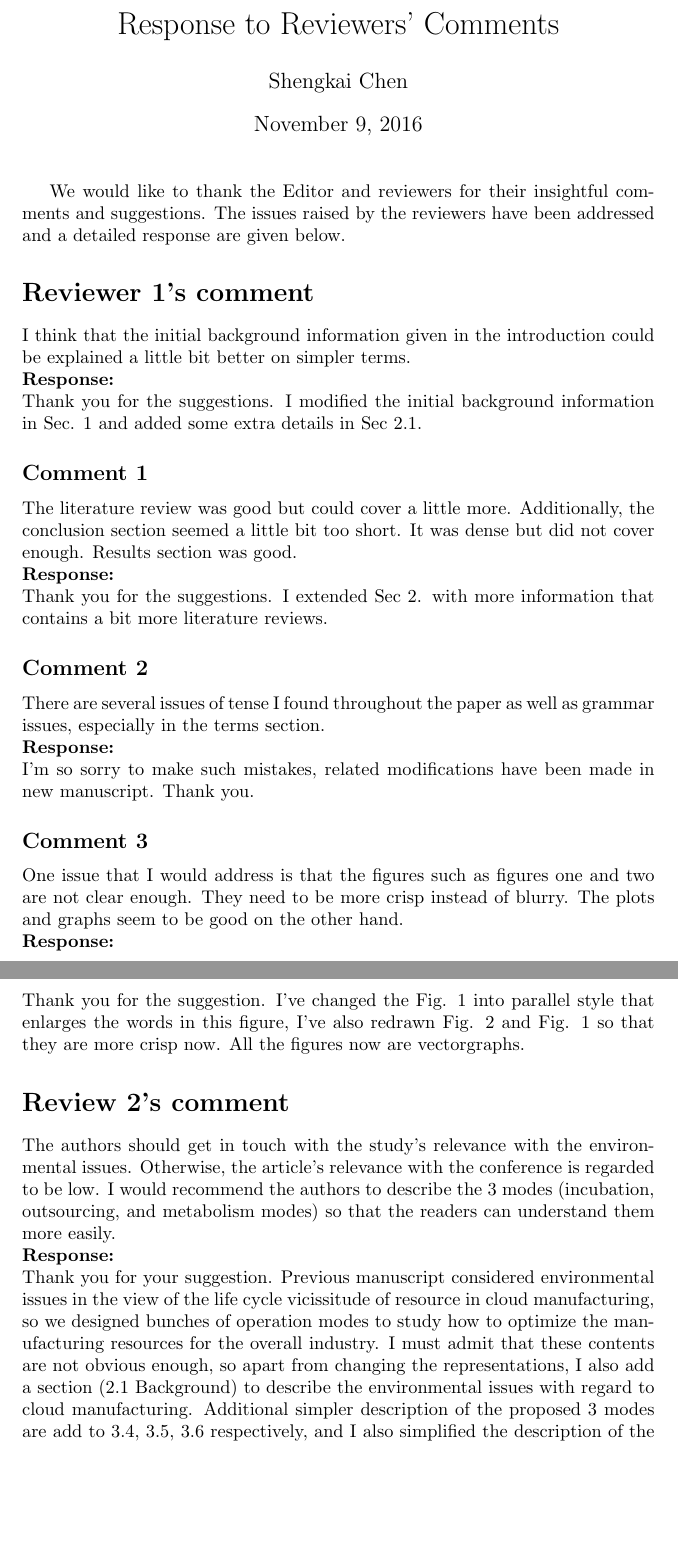
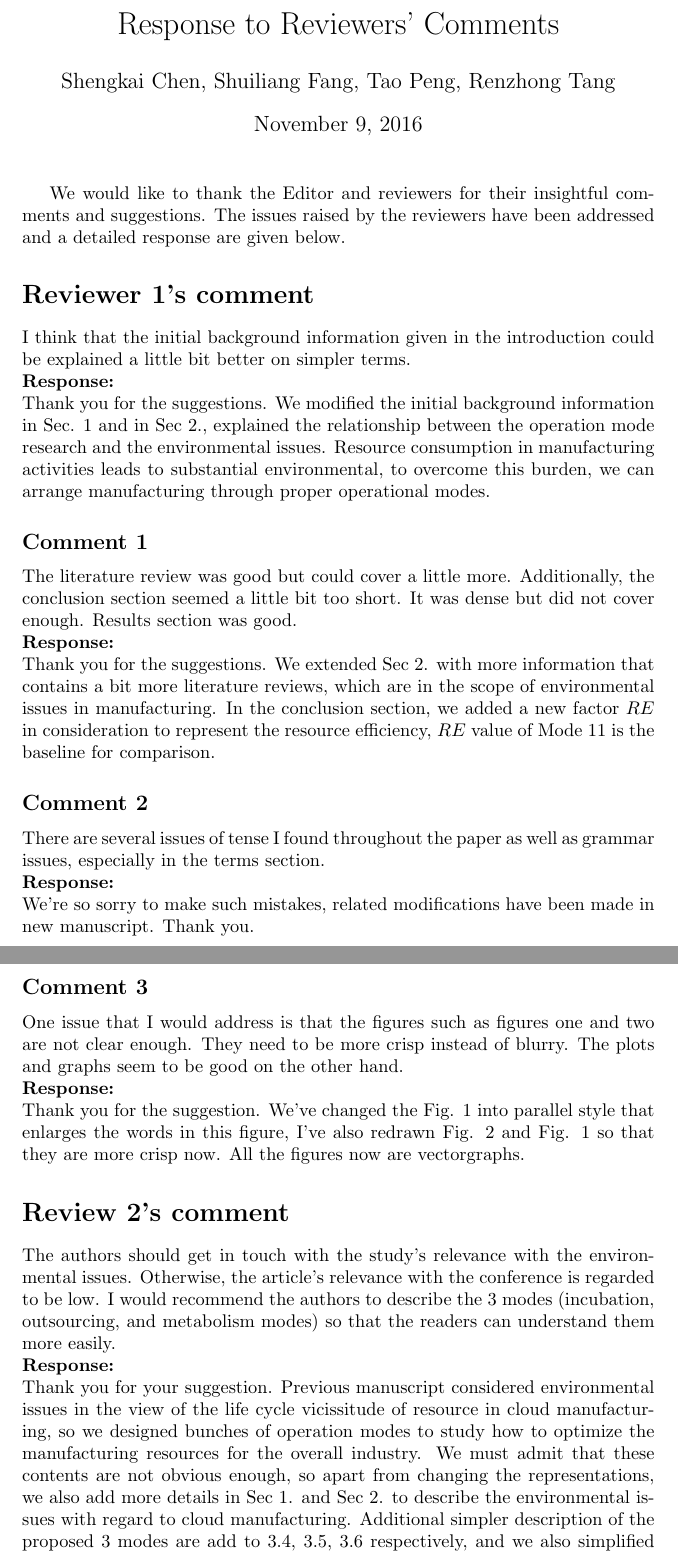
Before and after one commit to skychan/Eco-Model, a LaTeX document (Response.tex): two parts of pages 1 and 2 of 2, joined at a grey line, cut so that both start at the same text, the shorter picture padded with empty space. Compiled offline with pdfLaTeX.

Commit message:
finally modified

```diff
--- a/Response.tex
+++ b/Response.tex
@@ -1,6 +1,6 @@
 % !Mode:: "TeX:UTF-8"
 \documentclass{article}
-\author{Shengkai Chen}
+\author{Shengkai Chen, Shuiliang Fang, Tao Peng, Renzhong Tang}
 \date{\today}
 \title{Response to Reviewers' Comments}
 \begin{document}
@@ -15,28 +15,28 @@ I think that the initial background information given in the introduction could
 
 \textbf{Response:}
 
-Thank you for the suggestions. I modified the initial background information in Sec. 1 and added some extra details in Sec 2.1.
+Thank you for the suggestions. We modified the initial background information in Sec. 1 and in Sec 2., explained the relationship between the operation mode research and the environmental issues. Resource consumption in manufacturing activities leads to substantial environmental, to overcome this burden, we can arrange manufacturing through proper operational modes.
 
 \subsection*{Comment 1} % (fold)
 The literature review was good but could cover a little more. Additionally, the conclusion section seemed a little bit too short. It was dense but did not cover enough. Results section was good.
 
 \textbf{Response:}
 
-Thank you for the suggestions. I extended Sec 2. with more information that contains a bit more literature reviews.
+Thank you for the suggestions. We extended Sec 2. with more information that contains a bit more literature reviews, which are in the scope of environmental issues in manufacturing. In the conclusion section, we added a new factor $RE$ in consideration to represent the resource efficiency, $RE$ value of Mode 11 is the baseline for comparison.
 
 \subsection*{Comment 2} % (fold)
 There are several issues of tense I found throughout the paper as well as grammar issues, especially in the terms section.
 
 \textbf{Response:}
 
-I'm so sorry to make such mistakes, related modifications have been made in new manuscript. Thank you.
+We're so sorry to make such mistakes, related modifications have been made in new manuscript. Thank you.
 
 \subsection*{Comment 3} % (fold)
 One issue that I would address is that the figures such as figures one and two are not clear enough.  They need to be more crisp instead of blurry. The plots and graphs seem to be good on the other hand.
 
 \textbf{Response:}
 
-Thank you for the suggestion. I've changed the Fig. 1 into parallel style that enlarges the words in this figure, I've also redrawn Fig. 2 and Fig. 1 so that they are more crisp now. All the figures now are vectorgraphs.
+Thank you for the suggestion. We've changed the Fig. 1 into parallel style that enlarges the words in this figure, I've also redrawn Fig. 2 and Fig. 1 so that they are more crisp now. All the figures now are vectorgraphs.
 
 \section*{Review 2's comment} % (fold)
 The authors should get in touch with the study's relevance with the environmental issues. Otherwise, the article's relevance with the conference is regarded to be low.
@@ -44,5 +44,5 @@ I would recommend the authors to describe the 3 modes (incubation, outsourcing,
 
 \textbf{Response:}
 
-Thank you for your suggestion. Previous manuscript considered environmental issues in the view of the life cycle vicissitude of resource in cloud manufacturing, so we designed bunches of operation modes to study how to optimize the manufacturing resources for the overall industry. I must admit that these contents are not obvious enough, so apart from changing the representations, I also add a section (2.1 Background) to describe the environmental issues with regard to cloud manufacturing. Additional simpler description of the proposed 3 modes are add to 3.4, 3.5, 3.6 respectively, and I also simplified the description of the original mode in 3.3.
+Thank you for your suggestion. Previous manuscript considered environmental issues in the view of the life cycle vicissitude of resource in cloud manufacturing, so we designed bunches of operation modes to study how to optimize the manufacturing resources for the overall industry. We must admit that these contents are not obvious enough, so apart from changing the representations, we also add more details in Sec 1. and Sec 2. to describe the environmental issues with regard to cloud manufacturing. Additional simpler description of the proposed 3 modes are add to 3.4, 3.5, 3.6 respectively, and we also simplified the description of the original mode in 3.3.
 \end{document}
```
